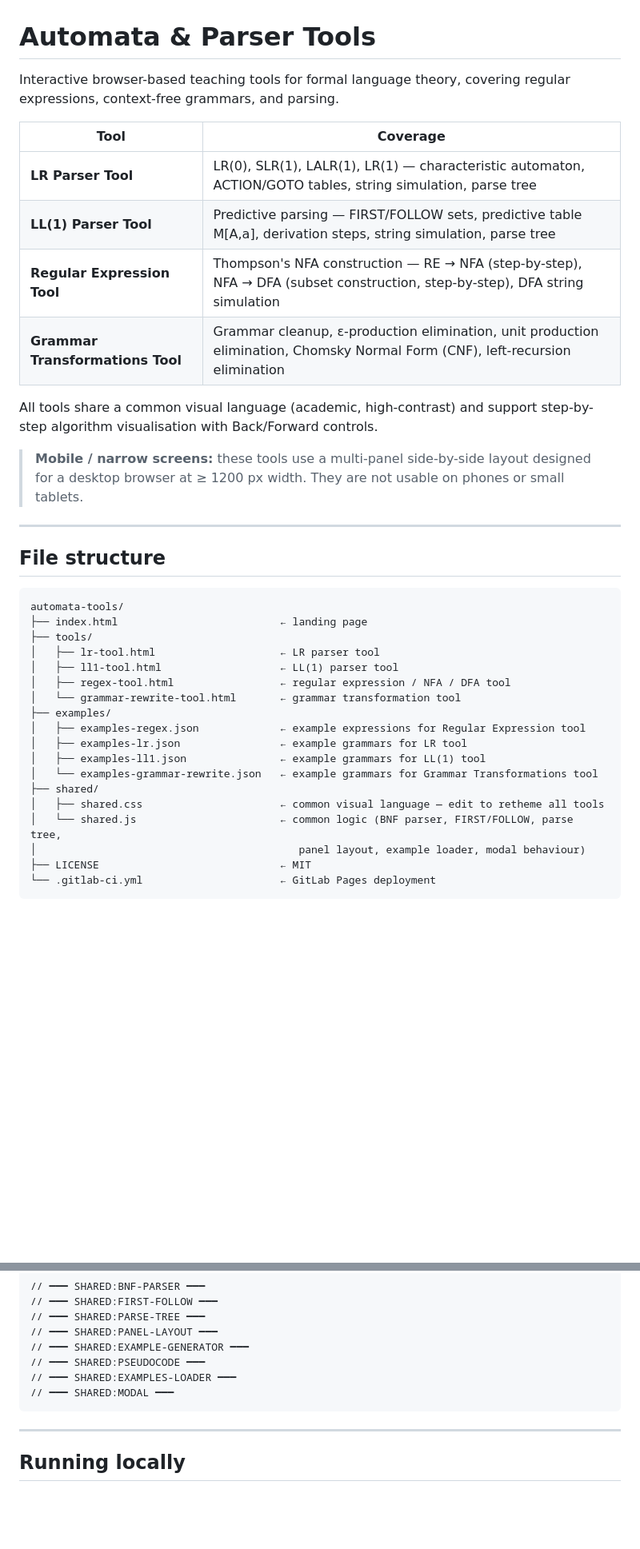
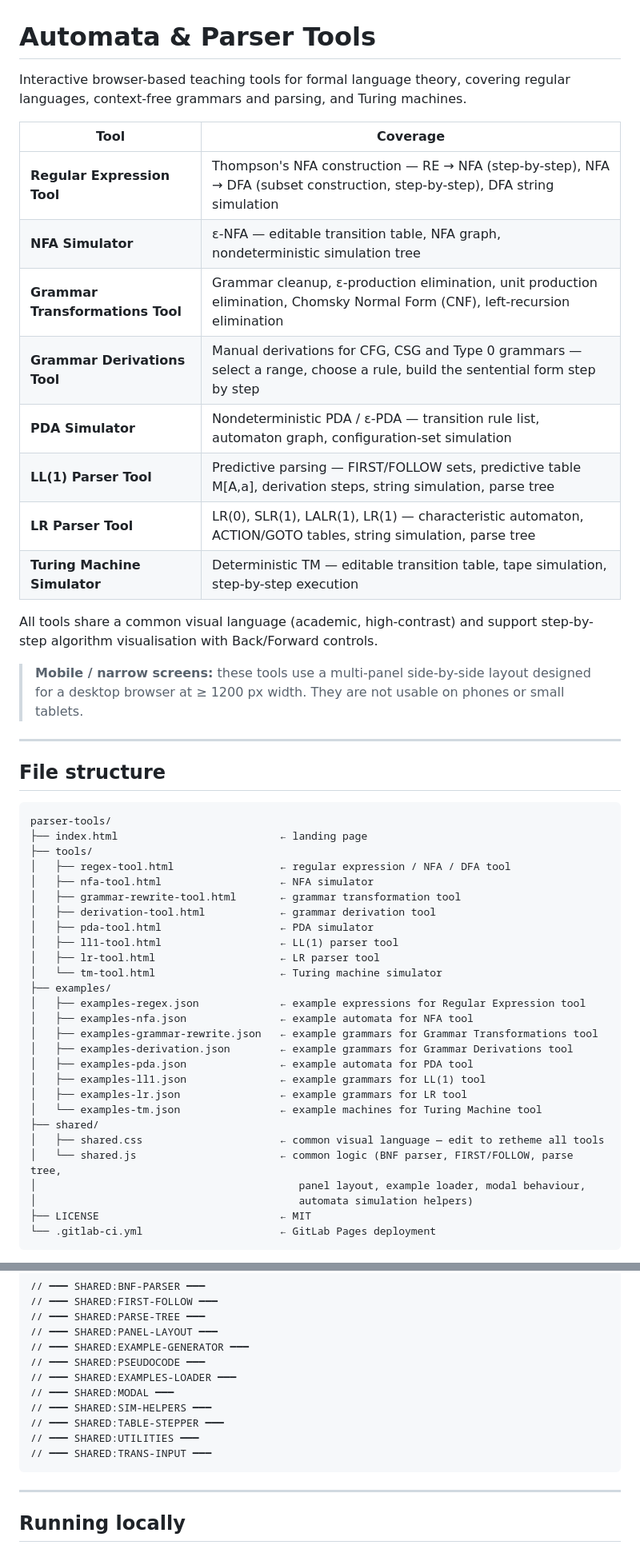
Before and after one commit to augern/automata, a Markdown page: README.md, 2 parts joined by grey strips. Shown at 80% size. Drawn GitHub-style; blank space fills up the shorter version.

Commit message:
Remove CONTEXT.md; update README for all eight tools
Co-Authored-By: Claude Sonnet 5.5 <noreply@anthropic.com>

````diff
--- a/README.md
+++ b/README.md
@@ -1,14 +1,18 @@
 # Automata & Parser Tools
 
 Interactive browser-based teaching tools for formal language theory, covering
-regular expressions, context-free grammars, and parsing.
+regular languages, context-free grammars and parsing, and Turing machines.
 
 | Tool | Coverage |
 |---|---|
+| **Regular Expression Tool** | Thompson's NFA construction — RE → NFA (step-by-step), NFA → DFA (subset construction, step-by-step), DFA string simulation |
+| **NFA Simulator** | ε-NFA — editable transition table, NFA graph, nondeterministic simulation tree |
+| **Grammar Transformations Tool** | Grammar cleanup, ε-production elimination, unit production elimination, Chomsky Normal Form (CNF), left-recursion elimination |
+| **Grammar Derivations Tool** | Manual derivations for CFG, CSG and Type 0 grammars — select a range, choose a rule, build the sentential form step by step |
+| **PDA Simulator** | Nondeterministic PDA / ε-PDA — transition rule list, automaton graph, configuration-set simulation |
+| **LL(1) Parser Tool** | Predictive parsing — FIRST/FOLLOW sets, predictive table M[A,a], derivation steps, string simulation, parse tree |
 | **LR Parser Tool** | LR(0), SLR(1), LALR(1), LR(1) — characteristic automaton, ACTION/GOTO tables, string simulation, parse tree |
-| **LL(1) Parser Tool** | Predictive parsing — FIRST/FOLLOW sets, predictive table M[A,a], derivation steps, string simulation, parse tree |
-| **Regular Expression Tool** | Thompson's NFA construction — RE → NFA (step-by-step), NFA → DFA (subset construction, step-by-step), DFA string simulation |
-| **Grammar Transformations Tool** | Grammar cleanup, ε-production elimination, unit production elimination, Chomsky Normal Form (CNF), left-recursion elimination |
+| **Turing Machine Simulator** | Deterministic TM — editable transition table, tape simulation, step-by-step execution |
 
 All tools share a common visual language (academic, high-contrast) and support
 step-by-step algorithm visualisation with Back/Forward controls.
@@ -22,22 +26,31 @@ step-by-step algorithm visualisation with Back/Forward controls.
 ## File structure
 
 ```
-automata-tools/
+parser-tools/
 ├── index.html                          ← landing page
 ├── tools/
+│   ├── regex-tool.html                 ← regular expression / NFA / DFA tool
+│   ├── nfa-tool.html                   ← NFA simulator
+│   ├── grammar-rewrite-tool.html       ← grammar transformation tool
+│   ├── derivation-tool.html            ← grammar derivation tool
+│   ├── pda-tool.html                   ← PDA simulator
+│   ├── ll1-tool.html                   ← LL(1) parser tool
 │   ├── lr-tool.html                    ← LR parser tool
-│   ├── ll1-tool.html                   ← LL(1) parser tool
-│   ├── regex-tool.html                 ← regular expression / NFA / DFA tool
-│   └── grammar-rewrite-tool.html       ← grammar transformation tool
+│   └── tm-tool.html                    ← Turing machine simulator
 ├── examples/
 │   ├── examples-regex.json             ← example expressions for Regular Expression tool
+│   ├── examples-nfa.json               ← example automata for NFA tool
+│   ├── examples-grammar-rewrite.json   ← example grammars for Grammar Transformations tool
+│   ├── examples-derivation.json        ← example grammars for Grammar Derivations tool
+│   ├── examples-pda.json               ← example automata for PDA tool
+│   ├── examples-ll1.json               ← example grammars for LL(1) tool
 │   ├── examples-lr.json                ← example grammars for LR tool
-│   ├── examples-ll1.json               ← example grammars for LL(1) tool
-│   └── examples-grammar-rewrite.json   ← example grammars for Grammar Transformations tool
+│   └── examples-tm.json                ← example machines for Turing Machine tool
 ├── shared/
 │   ├── shared.css                      ← common visual language — edit to retheme all tools
 │   └── shared.js                       ← common logic (BNF parser, FIRST/FOLLOW, parse tree,
-│                                          panel layout, example loader, modal behaviour)
+│                                          panel layout, example loader, modal behaviour,
+│                                          automata simulation helpers)
 ├── LICENSE                             ← MIT
 └── .gitlab-ci.yml                      ← GitLab Pages deployment
 ```
@@ -88,6 +101,10 @@ Shared sections in `shared.js` are delimited by comments:
 // ━━━ SHARED:PSEUDOCODE ━━━
 // ━━━ SHARED:EXAMPLES-LOADER ━━━
 // ━━━ SHARED:MODAL ━━━
+// ━━━ SHARED:SIM-HELPERS ━━━
+// ━━━ SHARED:TABLE-STEPPER ━━━
+// ━━━ SHARED:UTILITIES ━━━
+// ━━━ SHARED:TRANS-INPUT ━━━
 ```
 
 ---
````
Also changed, not shown: CONTEXT.md (deleted, +0 -8 lines).
